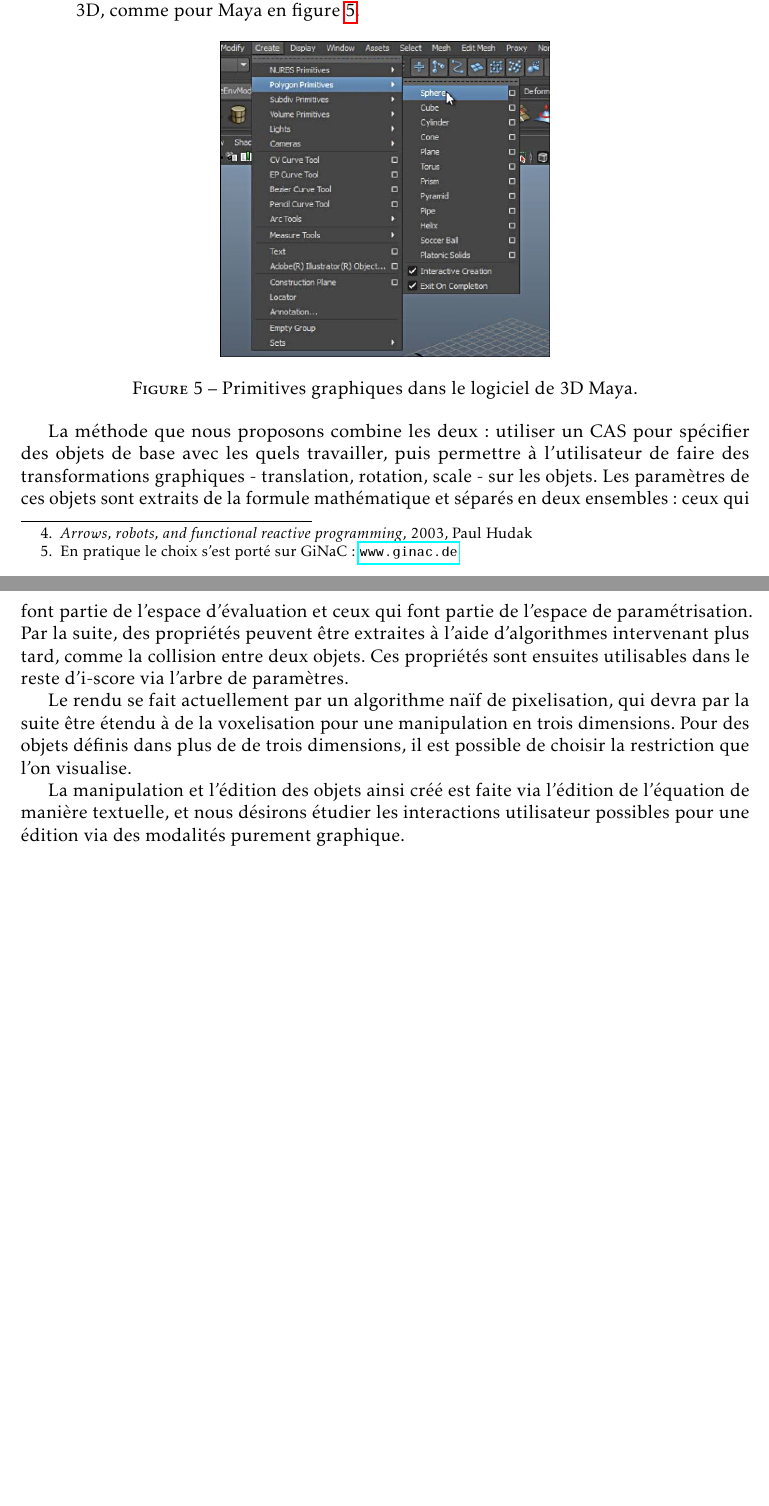
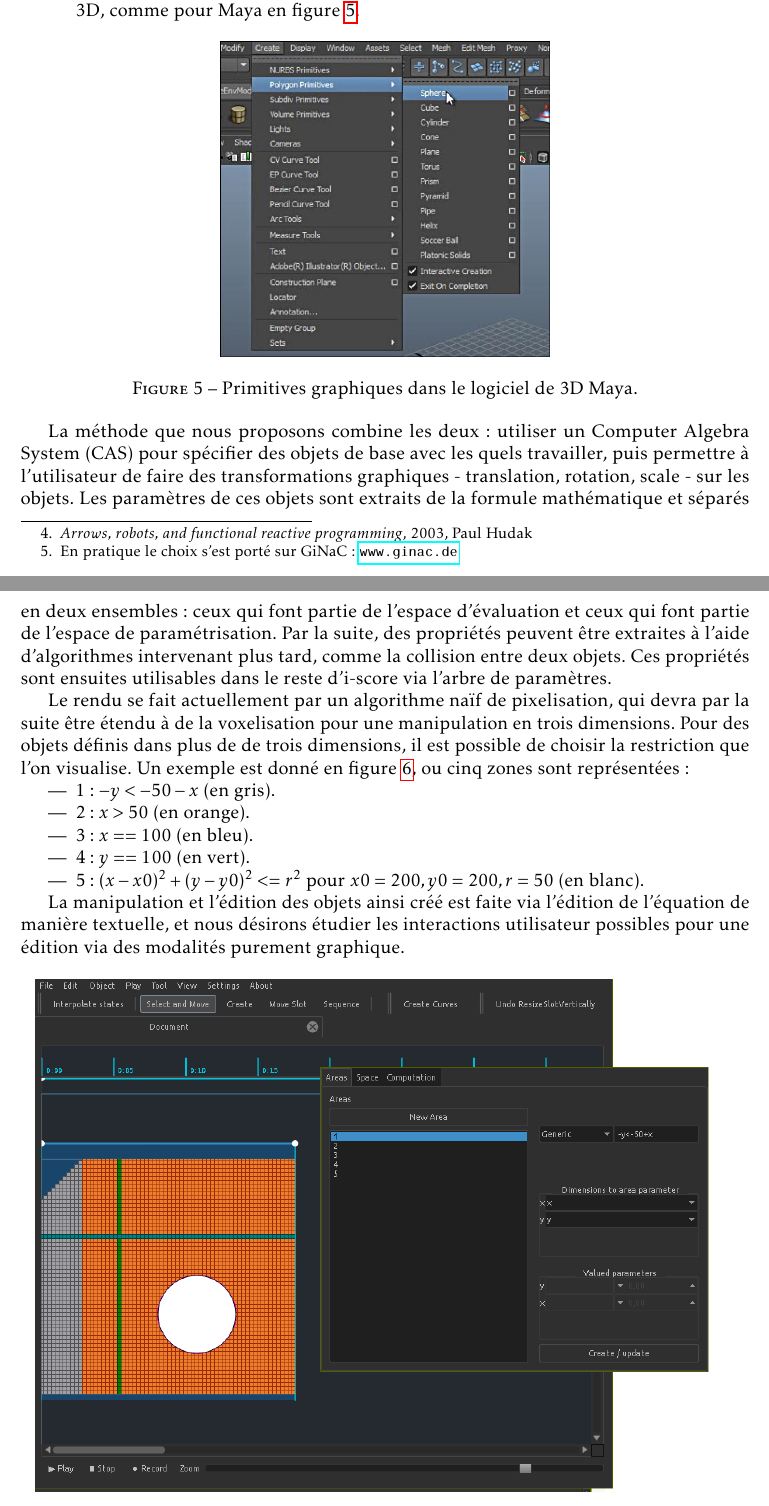
Before and after one commit to jcelerier/cr-ossia-spatial, a LaTeX document (document.tex): two parts of pages 7 and 8 of 8, joined at a grey line, cut so that both start at the same text, the shorter picture padded with empty space. Compiled offline with pdfLaTeX.

Commit message:
Work on doc

```diff
--- a/document.tex
+++ b/document.tex
@@ -6,10 +6,13 @@
 \usepackage{microtype}
 \usepackage{graphicx}
 \usepackage{geometry}
+\usepackage{acronym}
 \usepackage{hyperref}
 \usepackage[backend=biber]{biblatex}
 \bibliography{document.bib} % or
 \geometry{hmargin=2.5cm,vmargin=1.5cm}
+
+\acrodef{CAS}{Computer Algebra System}
 \begin{document}
 
 \section{Préambule}
@@ -211,12 +214,25 @@
 \label{fig.maya}
 \end{figure}
 
-La méthode que nous proposons combine les deux : utiliser un CAS pour spécifier des objets de base avec les quels travailler, puis permettre à l'utilisateur de faire des transformations graphiques - translation, rotation, scale - sur les objets. Les paramètres de ces objets sont extraits de la formule mathématique et séparés en deux ensembles : ceux qui font partie de l'espace d'évaluation et ceux qui font partie de l'espace de paramétrisation. Par la suite, des propriétés peuvent être extraites à l'aide d'algorithmes intervenant plus tard, comme la collision entre deux objets. Ces propriétés sont ensuites utilisables dans le reste d'i-score via l'arbre de paramètres.
+La méthode que nous proposons combine les deux : utiliser un \ac{CAS} pour spécifier des objets de base avec les quels travailler, puis permettre à l'utilisateur de faire des transformations graphiques - translation, rotation, scale - sur les objets. Les paramètres de ces objets sont extraits de la formule mathématique et séparés en deux ensembles : ceux qui font partie de l'espace d'évaluation et ceux qui font partie de l'espace de paramétrisation. Par la suite, des propriétés peuvent être extraites à l'aide d'algorithmes intervenant plus tard, comme la collision entre deux objets. Ces propriétés sont ensuites utilisables dans le reste d'i-score via l'arbre de paramètres.
 
-Le rendu se fait actuellement par un algorithme naïf de pixelisation, qui devra par la suite être étendu à de la voxelisation pour une manipulation en trois dimensions. Pour des objets définis dans plus de de trois dimensions, il est possible de choisir la restriction que l'on visualise.
+Le rendu se fait actuellement par un algorithme naïf de pixelisation, qui devra par la suite être étendu à de la voxelisation pour une manipulation en trois dimensions. Pour des objets définis dans plus de de trois dimensions, il est possible de choisir la restriction que l'on visualise. Un exemple est donné en figure \ref{fig.space.iscore}, ou cinq zones sont représentées :
+\begin{itemize}
+    \item  $1: -y < -50 - x$ (en gris).
+    \item $ 2: x > 50$  (en orange).
+    \item  $3: x == 100$ (en bleu).
+    \item  $4: y == 100$ (en vert).
+    \item $5: (x - x0)^2 + (y - y0) ^2 <= r^2$ pour $x0 = 200, y0 = 200, r = 50 $ (en blanc).
+\end{itemize}
 
 La manipulation et l'édition des objets ainsi créé est faite via l'édition de l'équation de manière textuelle, et nous désirons étudier les interactions utilisateur possibles pour une édition via des modalités purement graphique.
 
+\begin{figure}[h]
+    \centering
+    \includegraphics[scale=0.5]{images/space.png}
+    \caption{Processus spatial dans i-score, ainsi que l'interface d'édition.}
+    \label{fig.space.iscore}
+\end{figure}
 
 \section{Conclusion}
 
```
Also changed, not shown: document.pdf, images/space.png (added).
